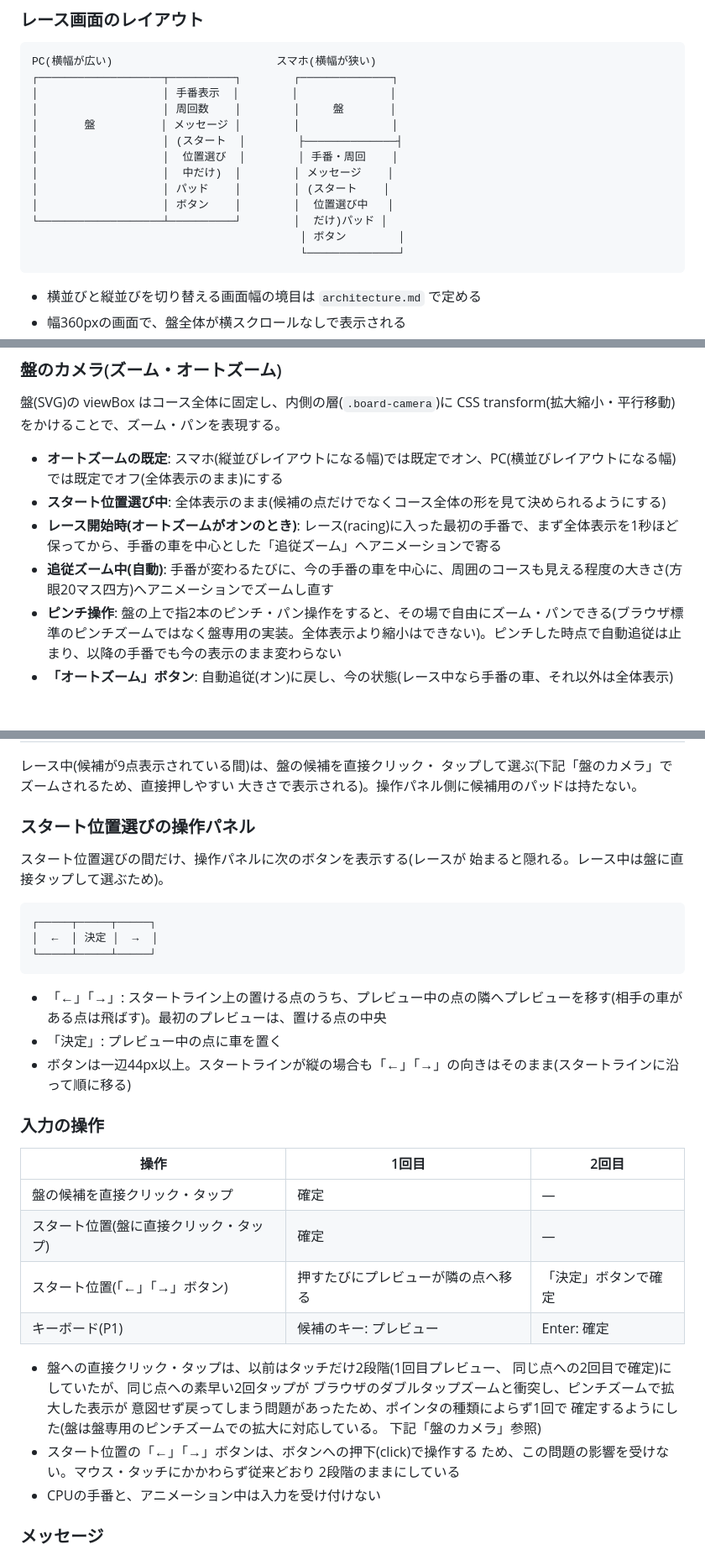
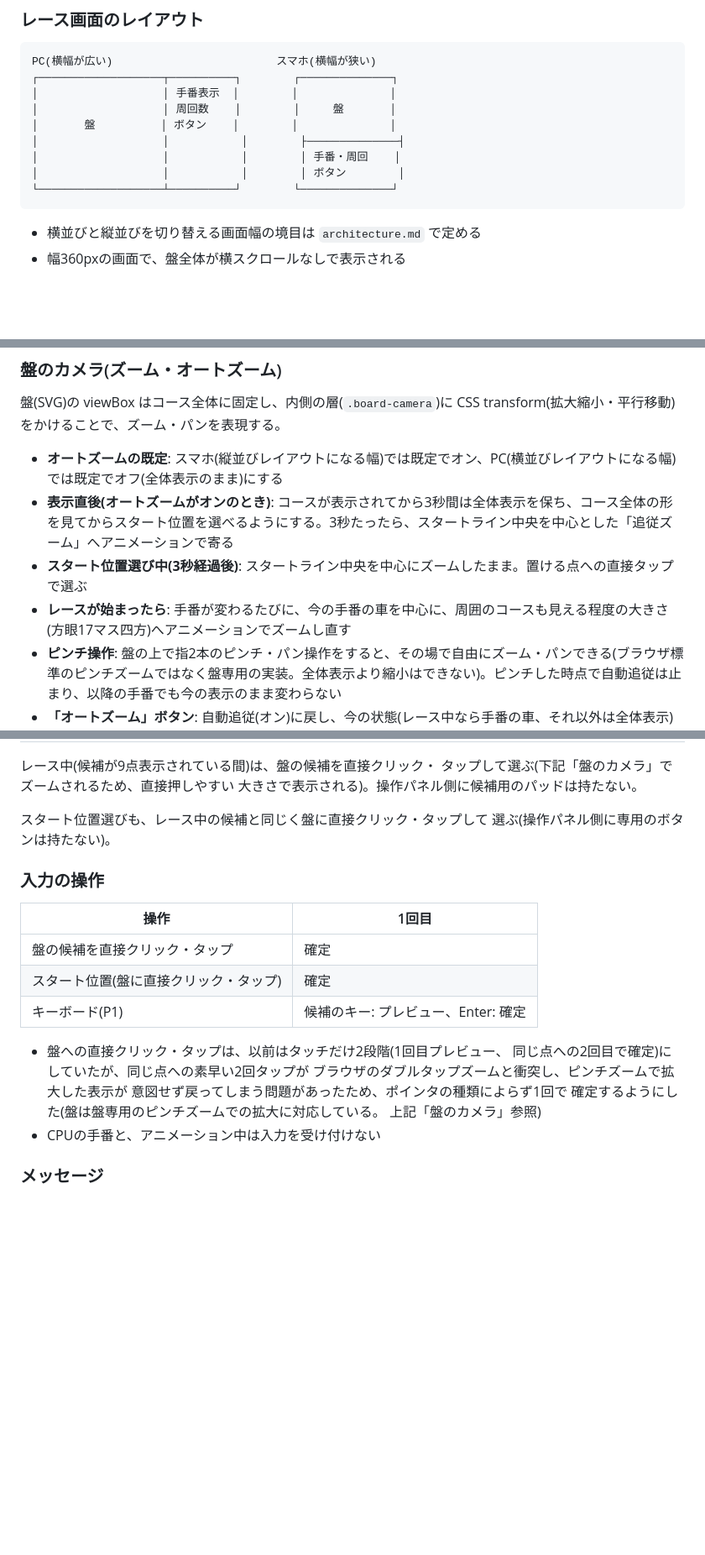
Before and after one commit to nogawa-asase/race-track, a Markdown page: docs/functional-design.md, 3 parts joined by grey strips. Shown at 84% size. Rendered like a GitHub page; blank space fills up the shorter version.

Commit message:
docs: 機能設計書をスタート位置選びの直接タップ・オートズームの調整に合わせる
盤のカメラの項を、コース表示から3秒後に追従ズーム(17マス四方)へ移る
新しいタイミングに合わせて書き直した。スタート位置選びの操作パネル
(←/決定/→)の項を削除し、盤への直接タップで確定する説明に統一した。
入力の操作の表・ユースケース図の2段階確定の記述も、実装済みの
1回確定の内容に合わせて修正した。

Co-Authored-By: Claude Sonnet 5 <noreply@anthropic.com>

````diff
--- a/docs/functional-design.md
+++ b/docs/functional-design.md
@@ -683,15 +681,11 @@ PC(横幅が広い)                         スマホ(横幅が狭い)
 ┌───────────────────┬──────────┐        ┌──────────────┐
 │                   │ 手番表示  │        │              │
 │                   │ 周回数    │        │     盤       │
-│       盤          │ メッセージ │        │              │
-│                   │ (スタート  │        ├──────────────┤
-│                   │  位置選び  │        │ 手番・周回    │
-│                   │  中だけ)  │        │ メッセージ    │
-│                   │ パッド    │        │ (スタート    │
-│                   │ ボタン    │        │  位置選び中   │
-└───────────────────┴──────────┘        │  だけ)パッド │
-                                         │ ボタン        │
-                                         └──────────────┘
+│       盤          │ ボタン    │        │              │
+│                   │           │        ├──────────────┤
+│                   │           │        │ 手番・周回    │
+│                   │           │        │ ボタン        │
+└───────────────────┴──────────┘        └──────────────┘
 ```
 
 - 横並びと縦並びを切り替える画面幅の境目は `architecture.md` で定める
@@ -718,9 +712,9 @@ PC(横幅が広い)                         スマホ(横幅が狭い)
 CSS transform(拡大縮小・平行移動)をかけることで、ズーム・パンを表現する。
 
 - **オートズームの既定**: スマホ(縦並びレイアウトになる幅)では既定でオン、PC(横並びレイアウトになる幅)では既定でオフ(全体表示のまま)にする
-- **スタート位置選び中**: 全体表示のまま(候補の点だけでなくコース全体の形を見て決められるようにする)
-- **レース開始時(オートズームがオンのとき)**: レース(racing)に入った最初の手番で、まず全体表示を1秒ほど保ってから、手番の車を中心とした「追従ズーム」へアニメーションで寄る
-- **追従ズーム中(自動)**: 手番が変わるたびに、今の手番の車を中心に、周囲のコースも見える程度の大きさ(方眼20マス四方)へアニメーションでズームし直す
+- **表示直後(オートズームがオンのとき)**: コースが表示されてから3秒間は全体表示を保ち、コース全体の形を見てからスタート位置を選べるようにする。3秒たったら、スタートライン中央を中心とした「追従ズーム」へアニメーションで寄る
+- **スタート位置選び中(3秒経過後)**: スタートライン中央を中心にズームしたまま。置ける点への直接タップで選ぶ
+- **レースが始まったら**: 手番が変わるたびに、今の手番の車を中心に、周囲のコースも見える程度の大きさ(方眼17マス四方)へアニメーションでズームし直す
 - **ピンチ操作**: 盤の上で指2本のピンチ・パン操作をすると、その場で自由にズーム・パンできる(ブラウザ標準のピンチズームではなく盤専用の実装。全体表示より縮小はできない)。ピンチした時点で自動追従は止まり、以降の手番でも今の表示のまま変わらない
 - **「オートズーム」ボタン**: 自動追従(オン)に戻し、今の状態(レース中なら手番の車、それ以外は全体表示)へアニメーションする
 
@@ -740,39 +734,23 @@ CSS transform(拡大縮小・平行移動)をかけることで、ズーム・
 タップして選ぶ(下記「盤のカメラ」でズームされるため、直接押しやすい
 大きさで表示される)。操作パネル側に候補用のパッドは持たない。
 
-### スタート位置選びの操作パネル
-
-スタート位置選びの間だけ、操作パネルに次のボタンを表示する(レースが
-始まると隠れる。レース中は盤に直接タップして選ぶため)。
-
-```text
-┌─────┬─────┬─────┐
-│  ←  │ 決定 │  →  │
-└─────┴─────┴─────┘
-```
-
-- 「←」「→」: スタートライン上の置ける点のうち、プレビュー中の点の隣へプレビューを移す(相手の車がある点は飛ばす)。最初のプレビューは、置ける点の中央
-- 「決定」: プレビュー中の点に車を置く
-- ボタンは一辺44px以上。スタートラインが縦の場合も「←」「→」の向きはそのまま(スタートラインに沿って順に移る)
+スタート位置選びも、レース中の候補と同じく盤に直接クリック・タップして
+選ぶ(操作パネル側に専用のボタンは持たない)。
 
 ### 入力の操作
 
-| 操作 | 1回目 | 2回目 |
-|------|-------|-------|
-| 盤の候補を直接クリック・タップ | 確定 | — |
-| スタート位置(盤に直接クリック・タップ) | 確定 | — |
-| スタート位置(「←」「→」ボタン) | 押すたびにプレビューが隣の点へ移る | 「決定」ボタンで確定 |
-| キーボード(P1) | 候補のキー: プレビュー | Enter: 確定 |
+| 操作 | 1回目 |
+|------|-------|
+| 盤の候補を直接クリック・タップ | 確定 |
+| スタート位置(盤に直接クリック・タップ) | 確定 |
+| キーボード(P1) | 候補のキー: プレビュー、Enter: 確定 |
 
 - 盤への直接クリック・タップは、以前はタッチだけ2段階(1回目プレビュー、
   同じ点への2回目で確定)にしていたが、同じ点への素早い2回タップが
   ブラウザのダブルタップズームと衝突し、ピンチズームで拡大した表示が
   意図せず戻ってしまう問題があったため、ポインタの種類によらず1回で
   確定するようにした(盤は盤専用のピンチズームでの拡大に対応している。
-  下記「盤のカメラ」参照)
-- スタート位置の「←」「→」ボタンは、ボタンへの押下(click)で操作する
-  ため、この問題の影響を受けない。マウス・タッチにかかわらず従来どおり
-  2段階のままにしている
+  上記「盤のカメラ」参照)
 - CPUの手番と、アニメーション中は入力を受け付けない
 
 ### メッセージ
````
Also changed, not shown: other parts of docs/functional-design.md (+4 -6 lines).
